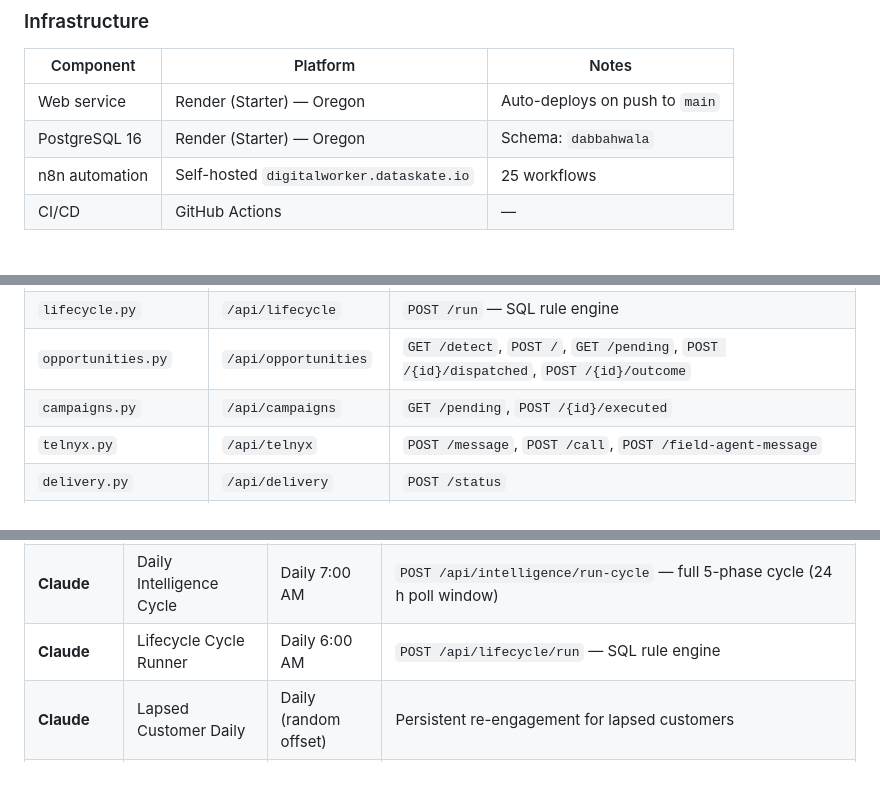
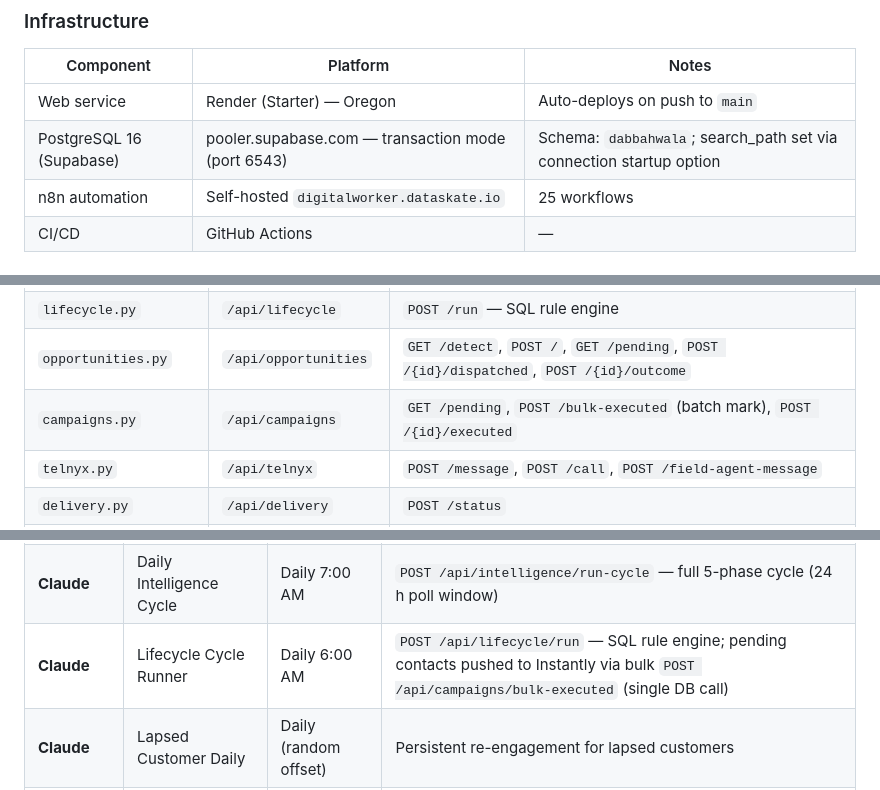
Before and after one commit to vivek-dataskate/DabbahWala, a Markdown page: SYSTEM.md, 3 parts joined by grey strips. Drawn GitHub-style.

Commit message:
docs: update SYSTEM.md for bulk-executed endpoint and Supabase transaction mode
https://claude.ai/code/session_01UZ8duK181ieM3NSMBwhqoZ

```diff
--- a/SYSTEM.md
+++ b/SYSTEM.md
@@ -54,7 +54,7 @@ DabbahWala is a fresh Indian food delivery service in Atlanta. This backend syst
 | Component | Platform | Notes |
 |-----------|----------|-------|
 | Web service | Render (Starter) — Oregon | Auto-deploys on push to `main` |
-| PostgreSQL 16 | Render (Starter) — Oregon | Schema: `dabbahwala` |
+| PostgreSQL 16 (Supabase) | pooler.supabase.com — transaction mode (port 6543) | Schema: `dabbahwala`; search_path set via connection startup option |
 | n8n automation | Self-hosted `digitalworker.dataskate.io` | 25 workflows |
 | CI/CD | GitHub Actions | — |
 
@@ -223,7 +223,7 @@ Airtable ──→  n8n Menu Sync (hourly)  ──→  weekly_menu_schedule tabl
 | `query.py` | `/api/query` | `POST /` (14 Tier-1 SQL + 1 Tier-2 Claude categories — includes `sms_performance`, `email_performance`, `activity_report`, `outcome_report` with date-range filtering), `GET /categories` |
 | `lifecycle.py` | `/api/lifecycle` | `POST /run` — SQL rule engine |
 | `opportunities.py` | `/api/opportunities` | `GET /detect`, `POST /`, `GET /pending`, `POST /{id}/dispatched`, `POST /{id}/outcome` |
-| `campaigns.py` | `/api/campaigns` | `GET /pending`, `POST /{id}/executed` |
+| `campaigns.py` | `/api/campaigns` | `GET /pending`, `POST /bulk-executed` (batch mark), `POST /{id}/executed` |
 | `telnyx.py` | `/api/telnyx` | `POST /message`, `POST /call`, `POST /field-agent-message` |
 | `delivery.py` | `/api/delivery` | `POST /status` |
 | `playbook.py` | `/api/playbook` | `GET /rules`, `POST /rules`, `POST /sync-from-airtable` |
@@ -412,7 +412,7 @@ Workflow IDs tracked in `n8n/config.json`. All files version-controlled in `n8n/
 | **Reporting** | Daily Outcome Report | Daily 8:30 AM | `POST /api/agents/report/outcome` → Claude HTML + CSV → email |
 | **Claude** | Agent Orchestration | Daily 9:00 AM | `POST /api/agents/cycle/run-daily-sweep` — dormant contacts (cap 200, 72 h cooldown) |
 | **Claude** | Daily Intelligence Cycle | Daily 7:00 AM | `POST /api/intelligence/run-cycle` — full 5-phase cycle (24 h poll window) |
-| **Claude** | Lifecycle Cycle Runner | Daily 6:00 AM | `POST /api/lifecycle/run` — SQL rule engine |
+| **Claude** | Lifecycle Cycle Runner | Daily 6:00 AM | `POST /api/lifecycle/run` — SQL rule engine; pending contacts pushed to Instantly via bulk `POST /api/campaigns/bulk-executed` (single DB call) |
 | **Claude** | Lapsed Customer Daily | Daily (random offset) | Persistent re-engagement for lapsed customers |
 | **Claude** | Menu Sync Weekly | Weekly | Menu suggestion agent cycle |
 | **Claude** | Growth Agent Cycle | Daily 9 AM | Growth hacker 4-phase experiment loop |
```
